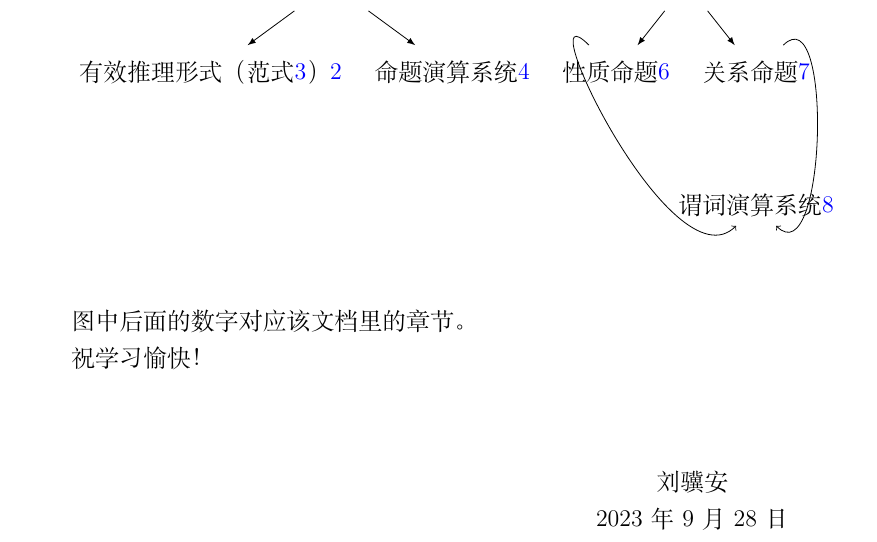
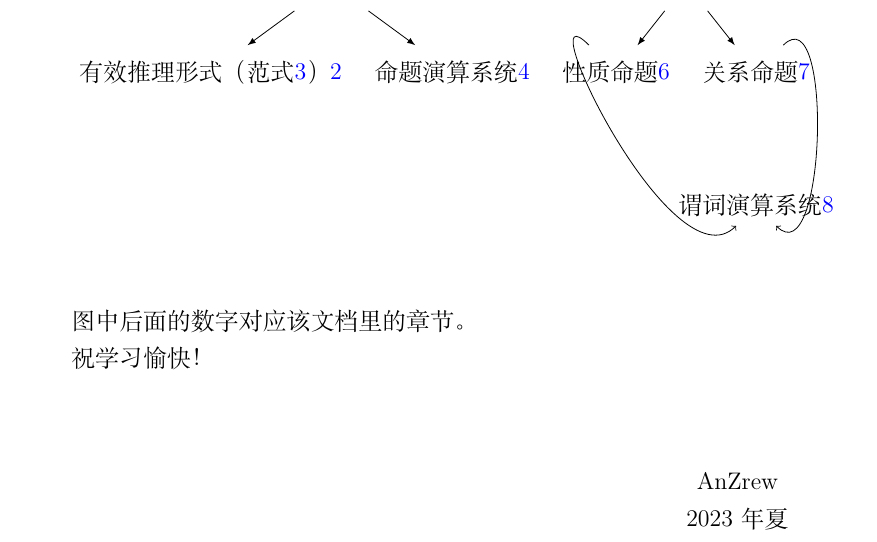
Before and after one commit to An-314/Notes-of-Introduction_to_Logic, a LaTeX book (逻辑学概论.tex): part of page 3 of 88, cut so that both start at the same text. Compiled offline with XeLaTeX.

Commit message:
Anzrew's Notes

```diff
--- a/逻辑学概论.tex
+++ b/逻辑学概论.tex
@@ -43,7 +43,7 @@
 
 %% 标题 %%
 \title{逻辑学概论}
-\author{刘骥安}
+\author{AnZrew}
 \date{癸卯春夏于清华园}
 
 % \makeindex
@@ -108,8 +108,8 @@
 ~\\
 \begin{flushright}
     \begin{tabular}{c}
-        刘骥安\\
-        \today
+        AnZrew\\
+        2023年夏
     \end{tabular}
 \end{flushright}
 
```
Also changed, not shown: 逻辑学概论.pdf.
